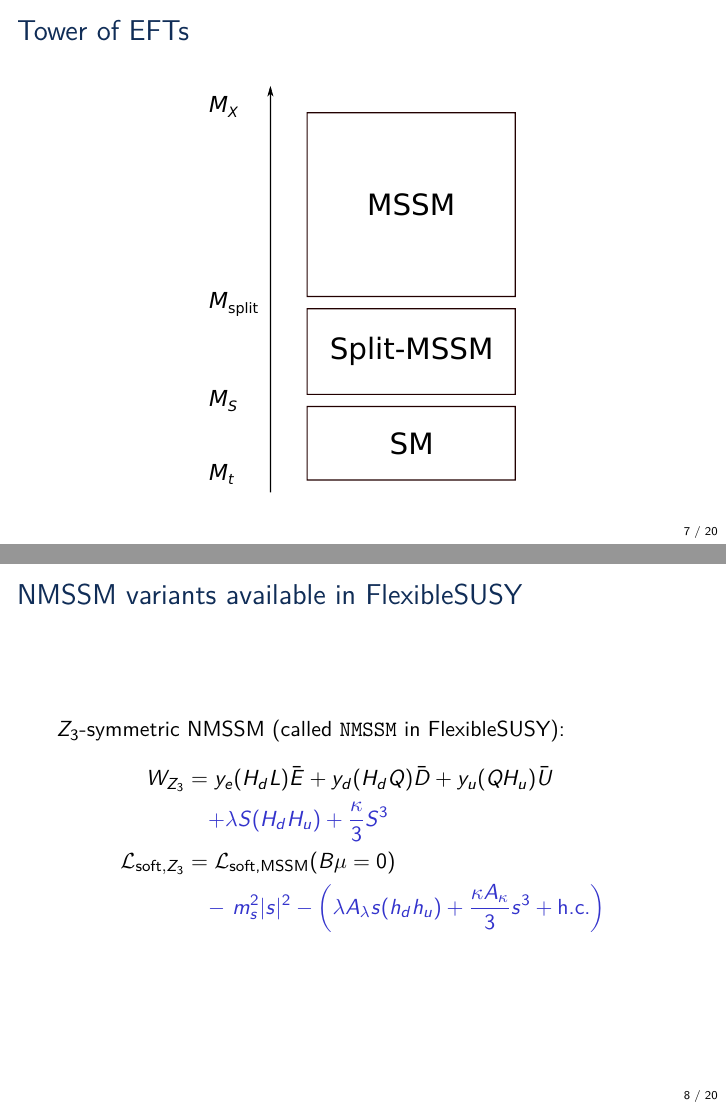
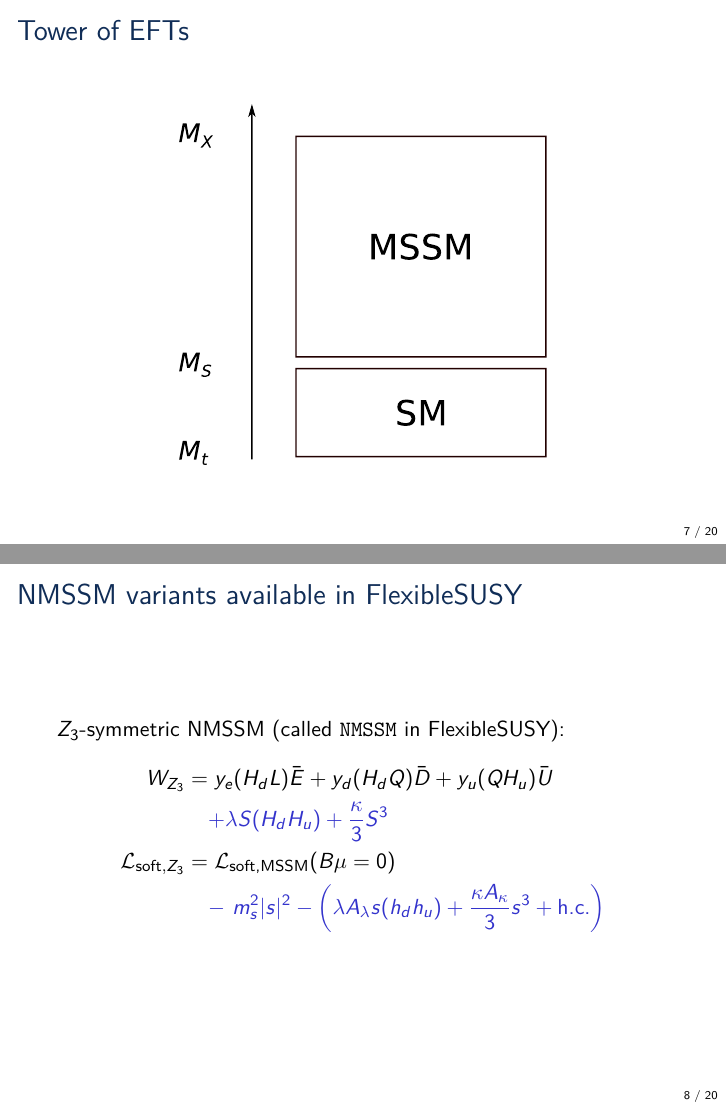
Before and after one commit to Expander/talk-olang-2018, LaTeX slides (talk.tex): pages 7 and 8 of 24, joined at a grey line. Compiled offline with pdfLaTeX.

Commit message:
show MSSM -- SM tower

```diff
--- a/talk.tex
+++ b/talk.tex
@@ -218,7 +218,7 @@
 \begin{frame}{Tower of EFTs}
   \begin{figure}
     \centering
-    \includegraphics[width=0.5\textwidth]{images/mssm-splitmssm-tower.pdf}
+    \includegraphics[width=0.6\textwidth]{images/mssm-sm-tower.pdf}
   \end{figure}
 \end{frame}
 
```
Also changed, not shown: images/mssm-sm-tower.pdf (added), images/mssm-sm-tower.svg, images/mssm-splitmssm-tower.pdf (deleted).
